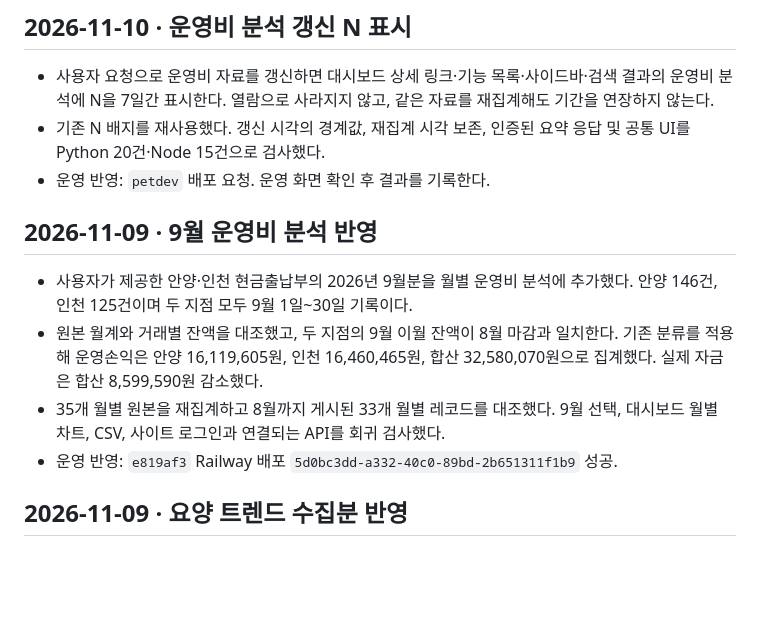
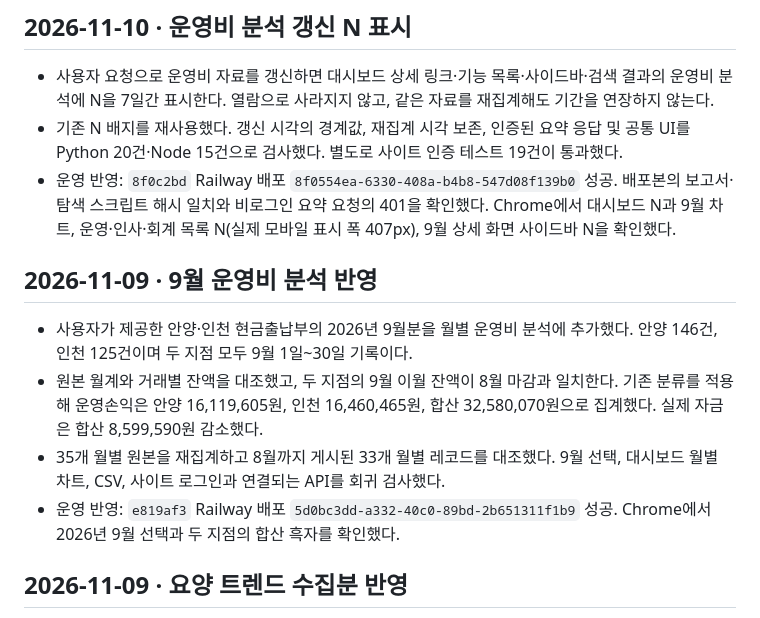
Before and after one commit to canonnam/competitors, a Markdown page: docs/CHANGELOG.md, the part around the change. Rendered like a GitHub page; blank space fills up the shorter version.

Commit message:
Record operating report deployment verification

```diff
--- a/docs/CHANGELOG.md
+++ b/docs/CHANGELOG.md
@@ -3,15 +3,15 @@
 ## 2026-11-10 · 운영비 분석 갱신 N 표시
 
 - 사용자 요청으로 운영비 자료를 갱신하면 대시보드 상세 링크·기능 목록·사이드바·검색 결과의 운영비 분석에 N을 7일간 표시한다. 열람으로 사라지지 않고, 같은 자료를 재집계해도 기간을 연장하지 않는다.
-- 기존 N 배지를 재사용했다. 갱신 시각의 경계값, 재집계 시각 보존, 인증된 요약 응답 및 공통 UI를 Python 20건·Node 15건으로 검사했다.
-- 운영 반영: `petdev` 배포 요청. 운영 화면 확인 후 결과를 기록한다.
+- 기존 N 배지를 재사용했다. 갱신 시각의 경계값, 재집계 시각 보존, 인증된 요약 응답 및 공통 UI를 Python 20건·Node 15건으로 검사했다. 별도로 사이트 인증 테스트 19건이 통과했다.
+- 운영 반영: `8f0c2bd` Railway 배포 `8f0554ea-6330-408a-b4b8-547d08f139b0` 성공. 배포본의 보고서·탐색 스크립트 해시 일치와 비로그인 요약 요청의 401을 확인했다. Chrome에서 대시보드 N과 9월 차트, 운영·인사·회계 목록 N(실제 모바일 표시 폭 407px), 9월 상세 화면 사이드바 N을 확인했다.
 
 ## 2026-11-09 · 9월 운영비 분석 반영
 
 - 사용자가 제공한 안양·인천 현금출납부의 2026년 9월분을 월별 운영비 분석에 추가했다. 안양 146건, 인천 125건이며 두 지점 모두 9월 1일~30일 기록이다.
 - 원본 월계와 거래별 잔액을 대조했고, 두 지점의 9월 이월 잔액이 8월 마감과 일치한다. 기존 분류를 적용해 운영손익은 안양 16,119,605원, 인천 16,460,465원, 합산 32,580,070원으로 집계했다. 실제 자금은 합산 8,599,590원 감소했다.
 - 35개 월별 원본을 재집계하고 8월까지 게시된 33개 월별 레코드를 대조했다. 9월 선택, 대시보드 월별 차트, CSV, 사이트 로그인과 연결되는 API를 회귀 검사했다.
-- 운영 반영: `e819af3` Railway 배포 `5d0bc3dd-a332-40c0-89bd-2b651311f1b9` 성공.
+- 운영 반영: `e819af3` Railway 배포 `5d0bc3dd-a332-40c0-89bd-2b651311f1b9` 성공. Chrome에서 2026년 9월 선택과 두 지점의 합산 흑자를 확인했다.
 
 ## 2026-11-09 · 요양 트렌드 수집분 반영
 
```
